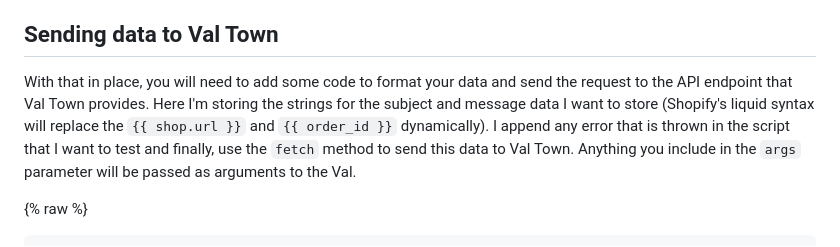
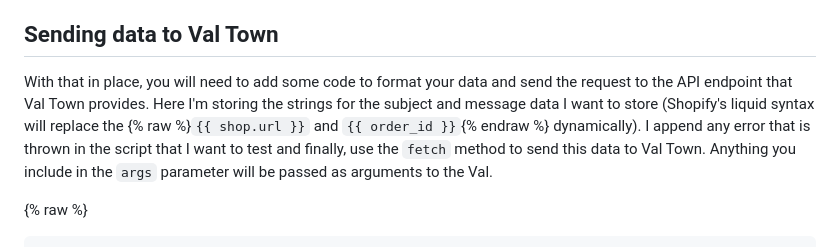
Before and after one commit to mikenewbuild/mikefallows, a Markdown page: posts/quick-error-reporting-with-val-town.md, the part around the change. Drawn GitHub-style.

Commit message:
fix: liquid escaping

````diff
--- a/posts/quick-error-reporting-with-val-town.md
+++ b/posts/quick-error-reporting-with-val-town.md
@@ -66,7 +66,7 @@ function report(subject, message, error = false) {
 
 ## Sending data to Val Town
 
-With that in place, you will need to add some code to format your data and send the request to the API endpoint that Val Town provides. Here I'm storing the strings for the subject and message data I want to store (Shopify's liquid syntax will replace the `{{ shop.url }}` and `{{ order_id }}` dynamically). I append any error that is thrown in the script that I want to test and finally, use the `fetch` method to send this data to Val Town. Anything you include in the `args` parameter will be passed as arguments to the Val.
+With that in place, you will need to add some code to format your data and send the request to the API endpoint that Val Town provides. Here I'm storing the strings for the subject and message data I want to store (Shopify's liquid syntax will replace the {% raw %}`{{ shop.url }}` and `{{ order_id }}`{% endraw %} dynamically). I append any error that is thrown in the script that I want to test and finally, use the `fetch` method to send this data to Val Town. Anything you include in the `args` parameter will be passed as arguments to the Val.
 
 {% raw %}
 ```js
````
